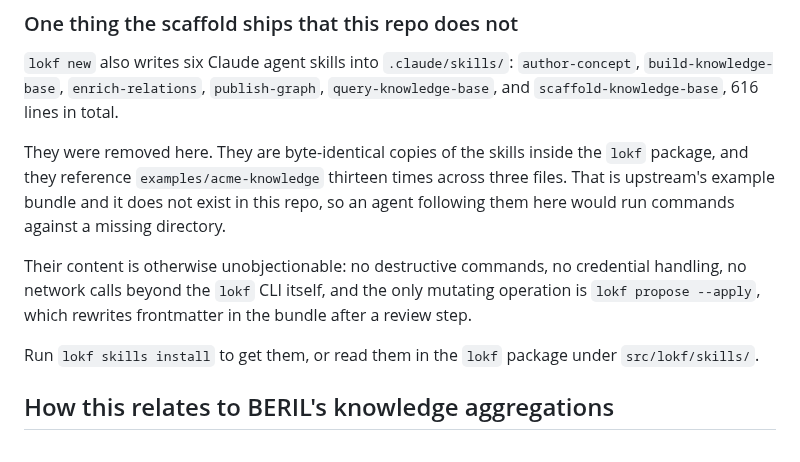
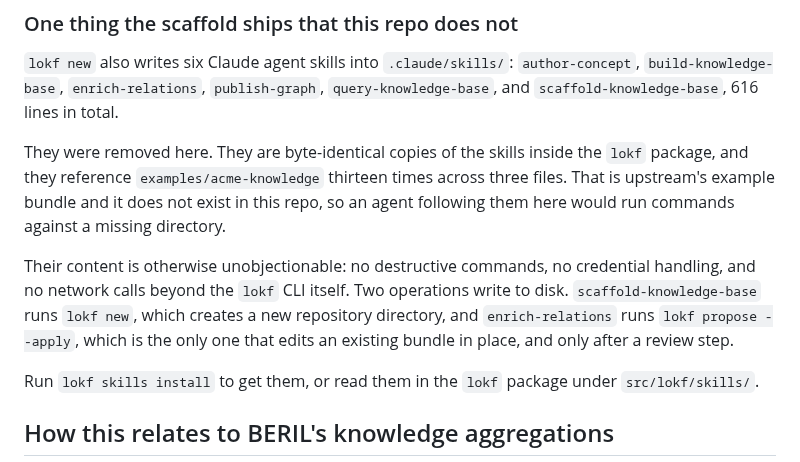
Before and after one commit to turbomam/nmdc-lokf-demo, a Markdown page: docs/landscape.md, the part around the change. GitHub-like rendering.

Commit message:
Correct the claim about which skill operations write to disk
lokf new creates a repository directory, so propose --apply is not the only
mutating operation, only the one that edits an existing bundle in place.

Co-Authored-By: Claude Opus 5 (1M context) <noreply@anthropic.com>

```diff
--- a/docs/landscape.md
+++ b/docs/landscape.md
@@ -37,8 +37,10 @@ is upstream's example bundle and it does not exist in this repo, so an agent fol
 here would run commands against a missing directory.
 
 Their content is otherwise unobjectionable: no destructive commands, no credential handling,
-no network calls beyond the `lokf` CLI itself, and the only mutating operation is
-`lokf propose --apply`, which rewrites frontmatter in the bundle after a review step.
+and no network calls beyond the `lokf` CLI itself. Two operations write to disk.
+`scaffold-knowledge-base` runs `lokf new`, which creates a new repository directory, and
+`enrich-relations` runs `lokf propose --apply`, which is the only one that edits an existing
+bundle in place, and only after a review step.
 
 Run `lokf skills install` to get them, or read them in the `lokf` package under
 `src/lokf/skills/`.
```
